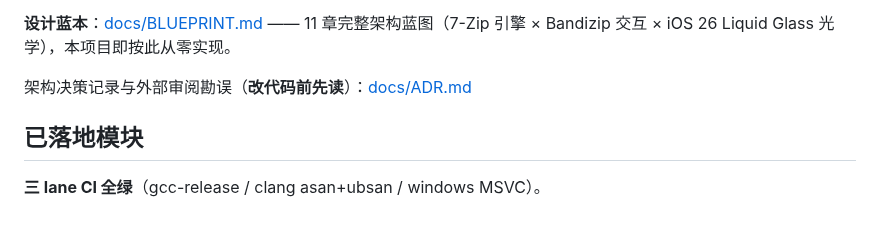
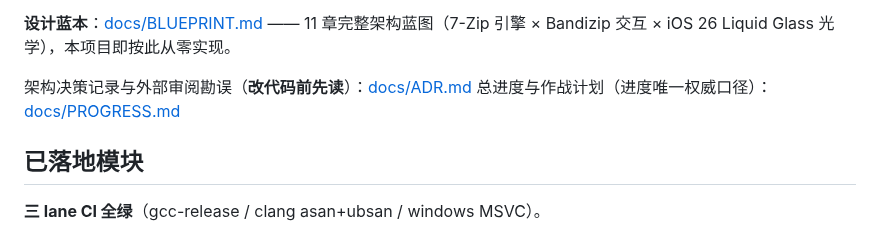
Before and after one commit to xueweijian/prism-archive, a Markdown page: README.md, the part around the change. Rendered like a GitHub page.

```diff
--- a/README.md
+++ b/README.md
@@ -37,6 +37,7 @@ HLSL 编译）交给 windows-latest 真机验证。
 **设计蓝本**：[docs/BLUEPRINT.md](docs/BLUEPRINT.md) —— 11 章完整架构蓝图（7-Zip 引擎 × Bandizip 交互 × iOS 26 Liquid Glass 光学），本项目即按此从零实现。
 
 架构决策记录与外部审阅勘误（**改代码前先读**）：[docs/ADR.md](docs/ADR.md)
+总进度与作战计划（进度唯一权威口径）：[docs/PROGRESS.md](docs/PROGRESS.md)
 
 ## 已落地模块
 
```
Also changed, not shown: docs/PROGRESS.md (added, +74 -0 lines).
